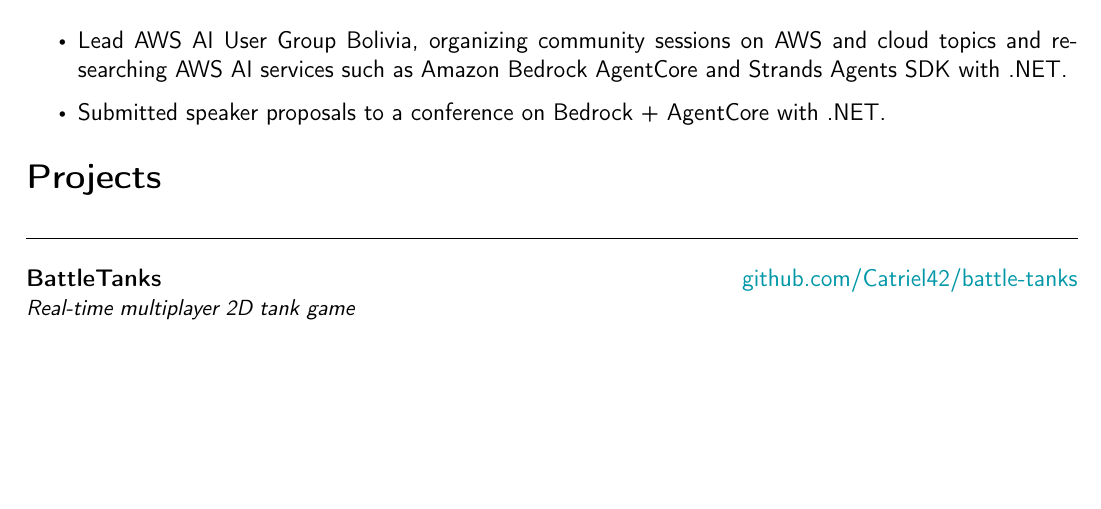
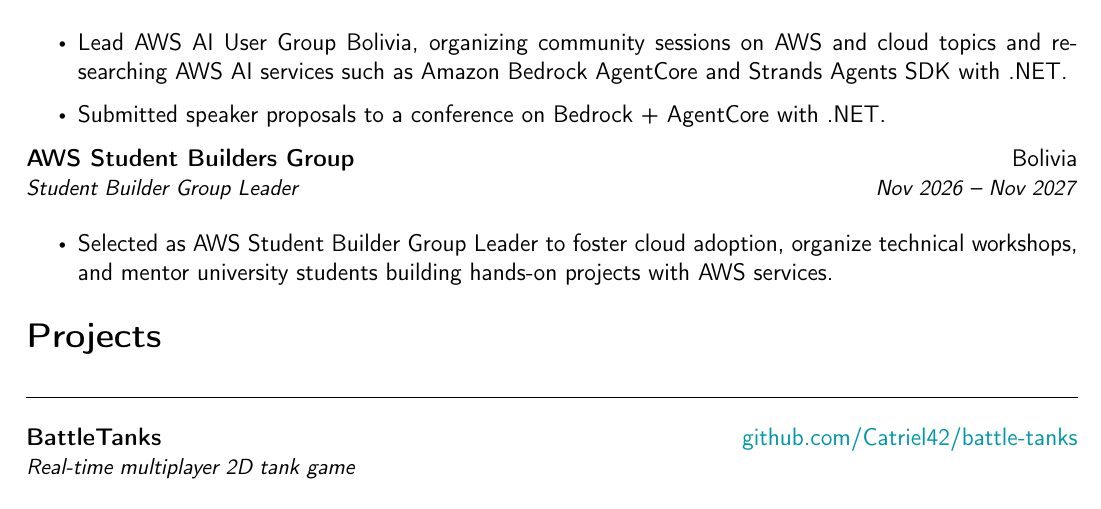
Before and after one commit to Catriel42/Catriel42, a LaTeX CV (curriculums/base/cv.tex): part of page 1 of 2, cut so that both start at the same text, the shorter picture padded with empty space. Compiled offline with pdfLaTeX.

Commit message:
feat(cv): add AWS Student Builders Group leader experience

```diff
--- a/curriculums/base/cv.tex
+++ b/curriculums/base/cv.tex
@@ -31,11 +31,20 @@
 \resumeSubheading
 {AWS AI User Group Bolivia}{Bolivia}
 {User Group Leader}
-{2026 \textbf{-} Present}
+{2026 \textbf{--} Present}
 
 \begin{itemize}
     \item Lead AWS AI User Group Bolivia, organizing community sessions on AWS and cloud topics and researching AWS AI services such as Amazon Bedrock AgentCore and Strands Agents SDK with .NET.
     \item Submitted speaker proposals to a conference on Bedrock + AgentCore with .NET.
+\end{itemize}
+
+\resumeSubheading
+{AWS Student Builders Group}{Bolivia}
+{Student Builder Group Leader}
+{Nov 2026 \textbf{--} Nov 2027}
+
+\begin{itemize}
+    \item Selected as AWS Student Builder Group Leader to foster cloud adoption, organize technical workshops, and mentor university students building hands-on projects with AWS services.
 \end{itemize}
 
 \resumeSubHeadingListEnd
```
Also changed, not shown: curriculums/base/cv.pdf.
